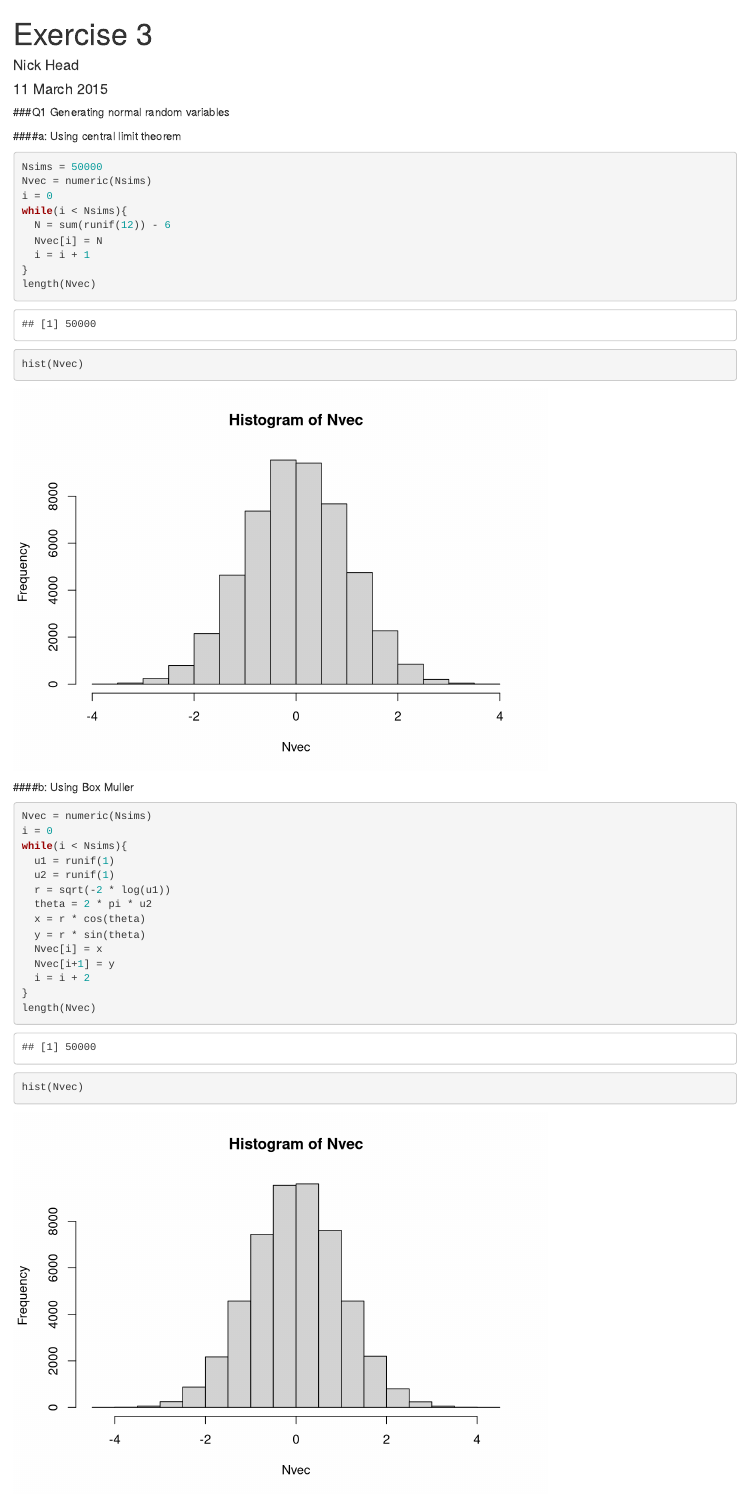
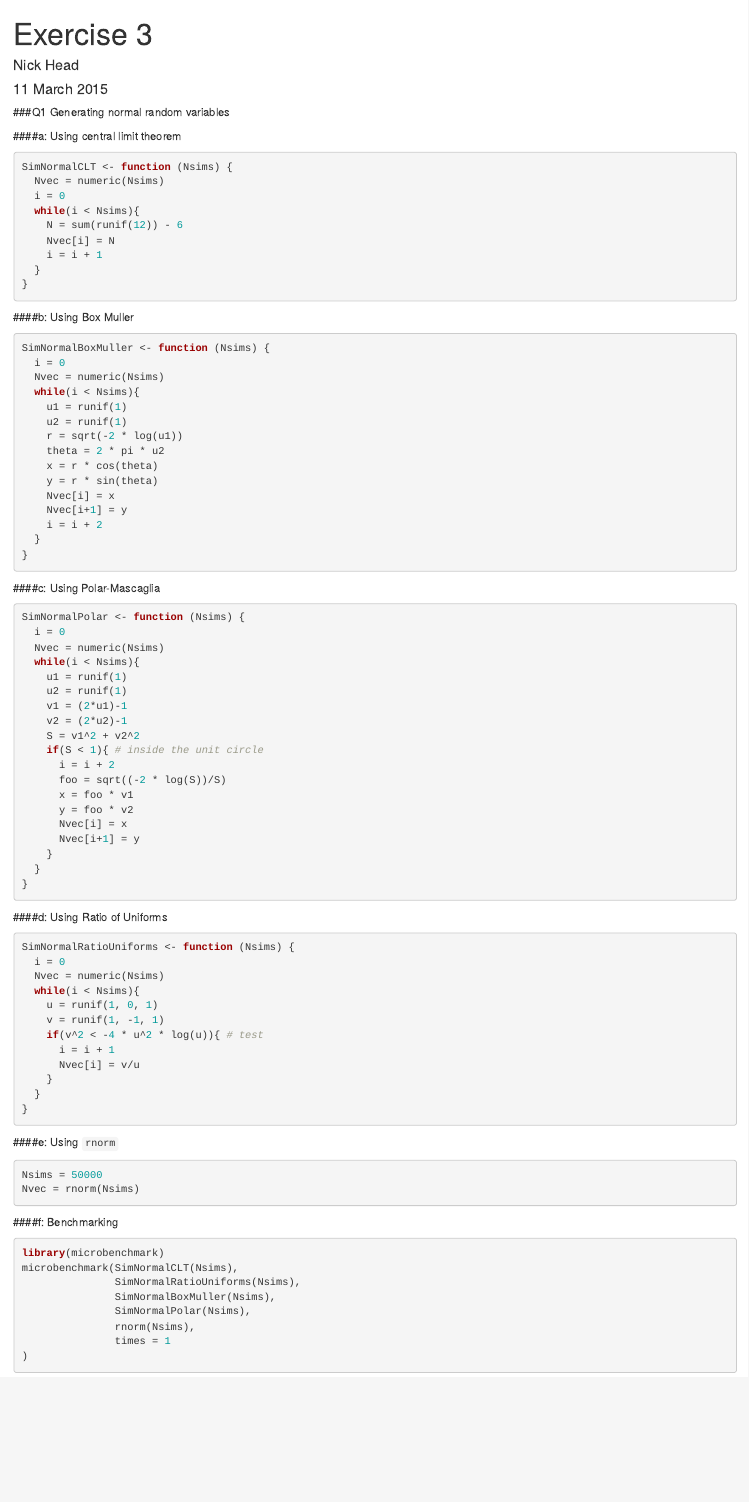
Before and after one commit to headsphere/MSM, an R Markdown document (Exercise 3.Rmd): the page in a window 1100 px wide, from its top. Rendered offline with R 4.5, knitr and Pandoc, with nearby package versions; code that draws random numbers runs with fixed seeds of ours; some code elsewhere in the file could not run offline.

Commit message:
Added benchmarking

````diff
--- a/Exercise 3.Rmd
+++ b/Exercise 3.Rmd
@@ -8,38 +8,54 @@ output: html_document
 ###Q1 Generating normal random variables
 
 ####a: Using central limit theorem
+
 ```{r}
-Nsims = 50000
-Nvec = numeric(Nsims)
-i = 0
-while(i < Nsims){
-  N = sum(runif(12)) - 6
-  Nvec[i] = N
-  i = i + 1
+SimNormalCLT <- function (Nsims) {
+  Nvec = numeric(Nsims)
+  i = 0
+  while(i < Nsims){
+    N = sum(runif(12)) - 6
+    Nvec[i] = N
+    i = i + 1
+  }
 }
-length(Nvec)
-hist(Nvec)
 ```
 
 ####b: Using Box Muller
 
 ```{r}
-Nvec = numeric(Nsims)
-i = 0
-while(i < Nsims){
-  u1 = runif(1)
-  u2 = runif(1)
-  r = sqrt(-2 * log(u1))
-  theta = 2 * pi * u2
-  x = r * cos(theta)
-  y = r * sin(theta)
-  Nvec[i] = x
-  Nvec[i+1] = y
-  i = i + 2
+SimNormalBoxMuller <- function (Nsims) {
+  i = 0
+  Nvec = numeric(Nsims)
+  while(i < Nsims){
+    u1 = runif(1)
+    u2 = runif(1)
+    r = sqrt(-2 * log(u1))
+    theta = 2 * pi * u2
+    x = r * cos(theta)
+    y = r * sin(theta)
+    Nvec[i] = x
+    Nvec[i+1] = y
+    i = i + 2
+  }
 }
-length(Nvec)
-hist(Nvec)
 ```
 
 ####c: Using Polar-Mascaglia
 ```{r}
+SimNormalPolar <- function (Nsims) {
+  i = 0
+  Nvec = numeric(Nsims)
+  while(i < Nsims){
+    u1 = runif(1)
+    u2 = runif(1)
+    v1 = (2*u1)-1
+    v2 = (2*u2)-1
+    S = v1^2 + v2^2
+    if(S < 1){ # inside the unit circle
+      i = i + 2
+      foo = sqrt((-2 * log(S))/S)
+      x = foo * v1
+      y = foo * v2
+      Nvec[i] = x
+      Nvec[i+1] = y
@@ -67,3 +67,12 @@ hist(Nvec)
 ####d: Using Ratio of Uniforms
 
 ```{r}
+SimNormalRatioUniforms <- function (Nsims) {
+  i = 0
+  Nvec = numeric(Nsims)
+  while(i < Nsims){
+    u = runif(1, 0, 1)
+    v = runif(1, -1, 1)
+    if(v^2 < -4 * u^2 * log(u)){ # test
+      i = i + 1
+      Nvec[i] = v/u
@@ -82,0 +84,17 @@ hist(Nvec)
+####e: Using `rnorm`
+
+```{r}
+Nsims = 50000
+Nvec = rnorm(Nsims)
+```
+
+####f: Benchmarking
+
+```{r}
+library(microbenchmark)
+microbenchmark(SimNormalCLT(Nsims),
+               SimNormalRatioUniforms(Nsims),
+               SimNormalBoxMuller(Nsims),
+               SimNormalPolar(Nsims),
+               rnorm(Nsims),
+               times = 1
````
Also changed, not shown: Exercise 3.Rmd (49 more changed lines).
